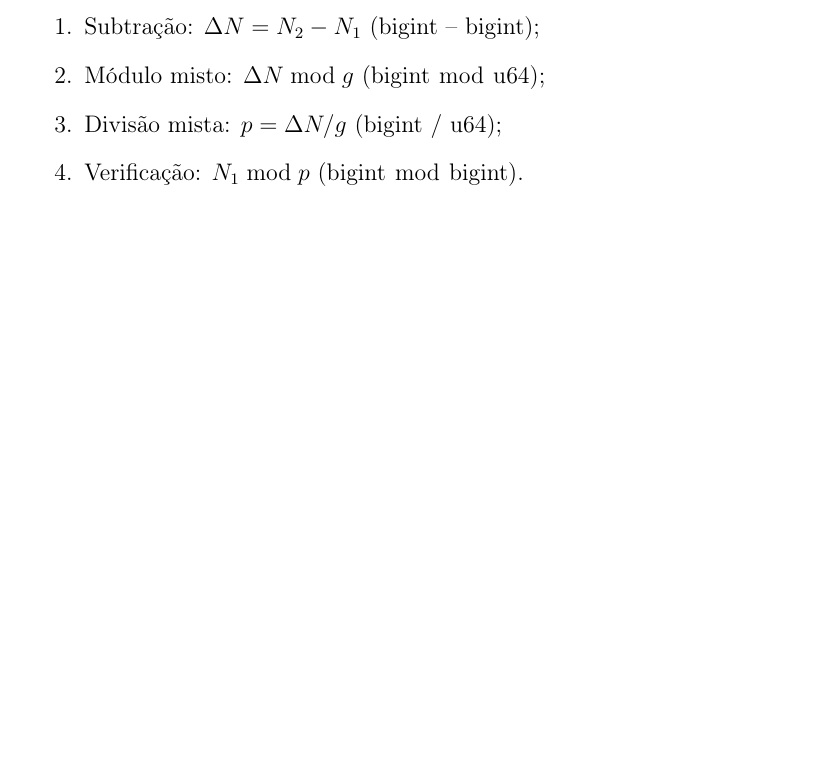
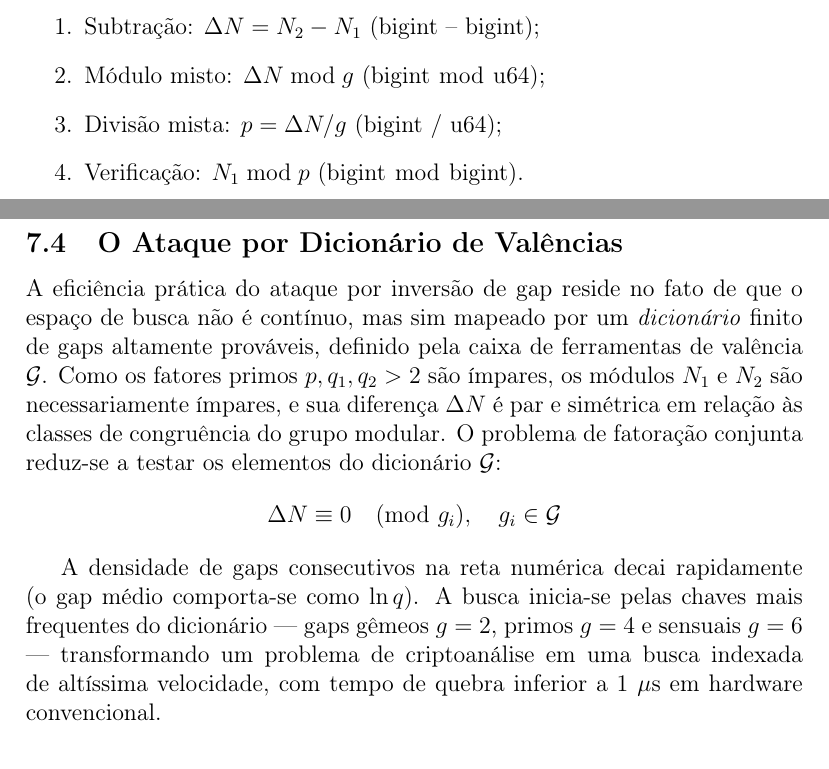
Before and after one commit to angualberto/The-Valence-Layer-Algorithm-A-Structured-Approach-to-Consecutive-Primes, a LaTeX paper (algoritimo_pt.tex): part of page 16 of 24 before the commit and two parts of pages 16 and 17 of 24 after it, the two joined at a grey line, cut so that both start at the same text, the shorter picture padded with empty space. Compiled offline with pdfLaTeX.

Commit message:
Add Dictionary-Based Valence Attack subsection: search space mapped by finite dictionary G, starts with twin/cousin/sexy gaps, break time <1us

```diff
--- a/algoritimo_pt.tex
+++ b/algoritimo_pt.tex
@@ -817,6 +817,28 @@ As operações completas do ataque são:
   \item Verificação: $N_1 \bmod p$ (bigint $\bmod$ bigint).
 \end{enumerate}
 
+\subsection{O Ataque por Dicionário de Valências}
+
+A eficiência prática do ataque por inversão de gap reside no fato de
+que o espaço de busca não é contínuo, mas sim mapeado por um
+\textit{dicionário} finito de gaps altamente prováveis, definido pela
+caixa de ferramentas de valência $\mathcal{G}$.  Como os fatores primos
+$p, q_1, q_2 > 2$ são ímpares, os módulos $N_1$ e $N_2$ são
+necessariamente ímpares, e sua diferença $\Delta N$ é par e simétrica
+em relação às classes de congruência do grupo modular.  O problema de
+fatoração conjunta reduz-se a testar os elementos do dicionário
+$\mathcal{G}$:
+\[
+\Delta N \equiv 0 \pmod{g_i}, \quad g_i \in \mathcal{G}
+\]
+
+A densidade de gaps consecutivos na reta numérica decai rapidamente
+(o gap médio comporta-se como $\ln q$).  A busca inicia-se pelas
+chaves mais frequentes do dicionário --- gaps gêmeos $g=2$, primos
+$g=4$ e sensuais $g=6$ --- transformando um problema de criptoanálise
+em uma busca indexada de altíssima velocidade, com tempo de quebra
+inferior a $1~\mu\text{s}$ em hardware convencional.
+
 \subsection{Resultados Experimentais}
 
 A Tabela~\ref{tab:gap_inversion} mostra o desempenho do ataque
```
Also changed, not shown: algoritimo_en.tex (+22 -0 lines), algoritimo_en.pdf, 1 other file.
